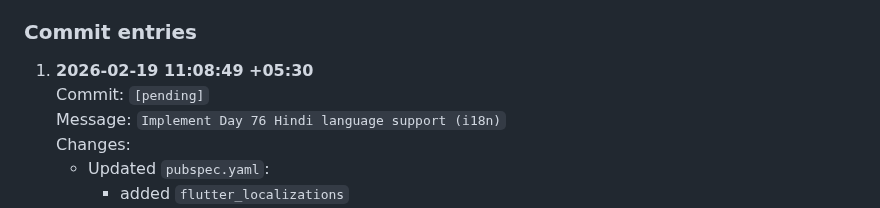
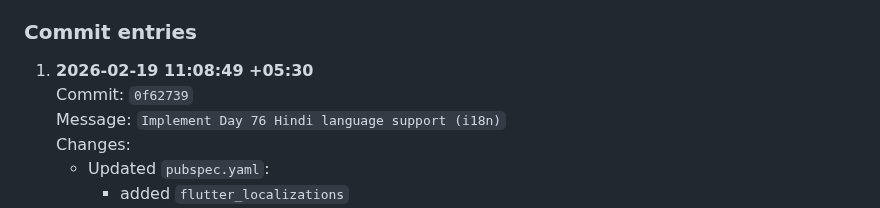
Before and after one commit to naveeneppalapally/TrustBridge, a Markdown page: docs/PROGRESS_JOURNAL.md, the part around the change. Drawn GitHub-style.

Commit message:
Update Day 76 journal entry with commit hash

```diff
--- a/docs/PROGRESS_JOURNAL.md
+++ b/docs/PROGRESS_JOURNAL.md
@@ -3089,7 +3089,7 @@ runtime language switching, and locale-aware formatting.
 ### Commit entries
 
 1. **2026-02-19 11:08:49 +05:30**
-   Commit: `[pending]`
+   Commit: `0f62739`
    Message: `Implement Day 76 Hindi language support (i18n)`
    Changes:
    - Updated `pubspec.yaml`:
```
